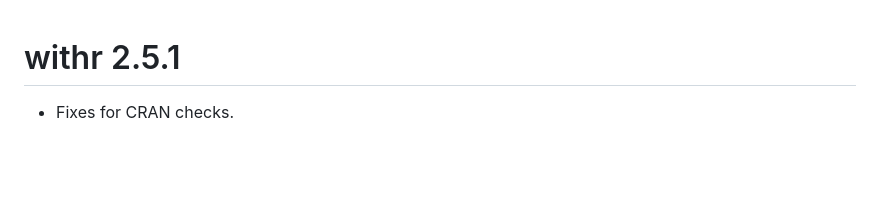
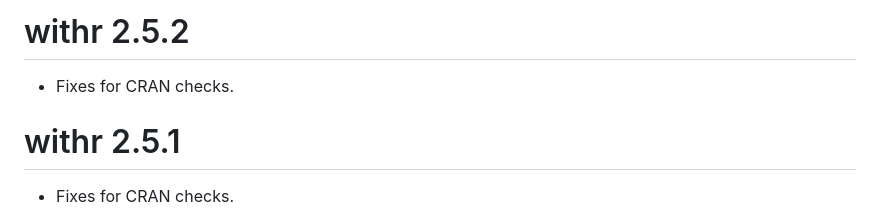
Before and after one commit to r-lib/withr, a Markdown page: NEWS.md, the part around the change. Drawn GitHub-style; blank space fills up the shorter version.

```diff
--- a/NEWS.md
+++ b/NEWS.md
@@ -1,3 +1,8 @@
+# withr 2.5.2
+
+* Fixes for CRAN checks.
+
+
 # withr 2.5.1
 
 * Fixes for CRAN checks.
```
Also changed, not shown: cran-comments.md (deleted, +0 -1 lines), 1 other file.
